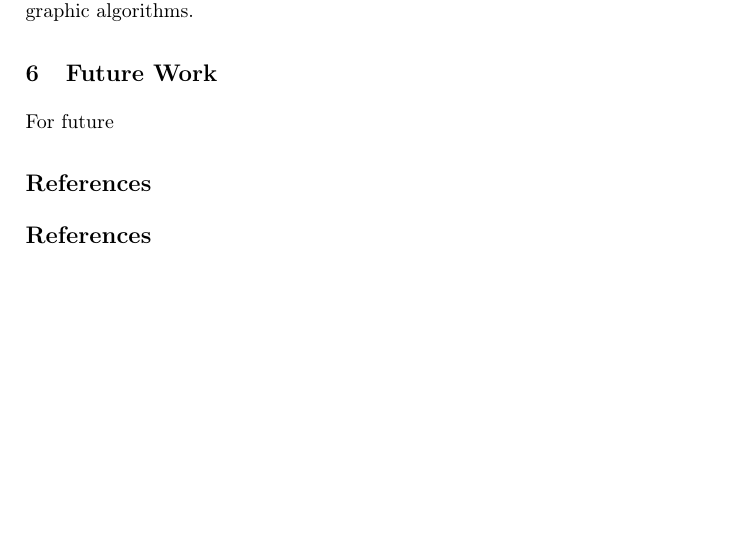
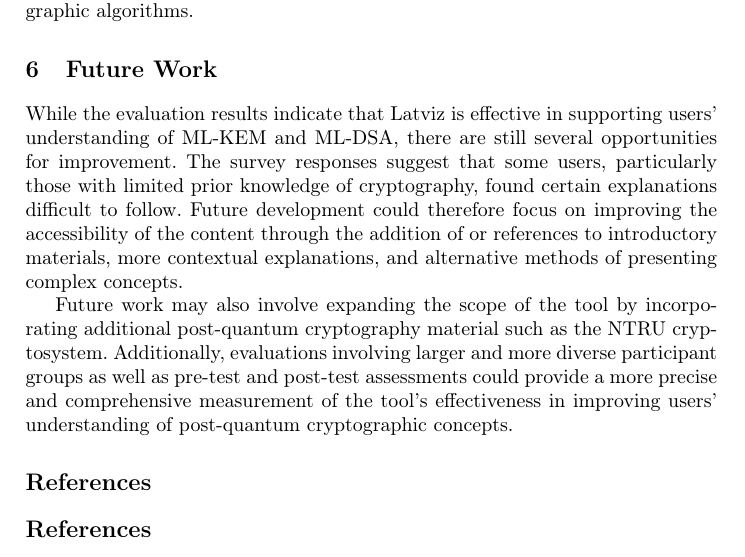
Before and after one commit to micma69/latviz, a LaTeX thesis (paper.tex): part of page 28 of 29, cut so that both start at the same text, the shorter picture padded with empty space. Compiled offline with pdfLaTeX.

Commit message:
future work

```diff
--- a/paper.tex
+++ b/paper.tex
@@ -762,10 +762,9 @@ To evaluate the effectiveness of the tool, a survey involving 22 participants wi
 Overall, the evaluation results indicate that Latviz serves as an effective tool for improving users' understanding of ML-KEM and ML-DSA. These findings demonstrate the potential of interactive visualization as an educational approach for helping learners engage with and understand complex post-quantum cryptographic algorithms.
 
 \section{Future Work}
-For future
+While the evaluation results indicate that Latviz is effective in supporting users' understanding of ML-KEM and ML-DSA, there are still several opportunities for improvement. The survey responses suggest that some users, particularly those with limited prior knowledge of cryptography, found certain explanations difficult to follow. Future development could therefore focus on improving the accessibility of the content through the addition of or references to introductory materials, more contextual explanations, and alternative methods of presenting complex concepts.
 
-
-
+Future work may also involve expanding the scope of the tool by incorporating additional post-quantum cryptography material such as the NTRU cryptosystem. Additionally, evaluations involving larger and more diverse participant groups as well as pre-test and post-test assessments could provide a more precise and comprehensive measurement of the tool's effectiveness in improving users' understanding of post-quantum cryptographic concepts.
 
 %
 % ---- Bibliography ----
```
Also changed, not shown: paper.pdf (added), 5 other files.
